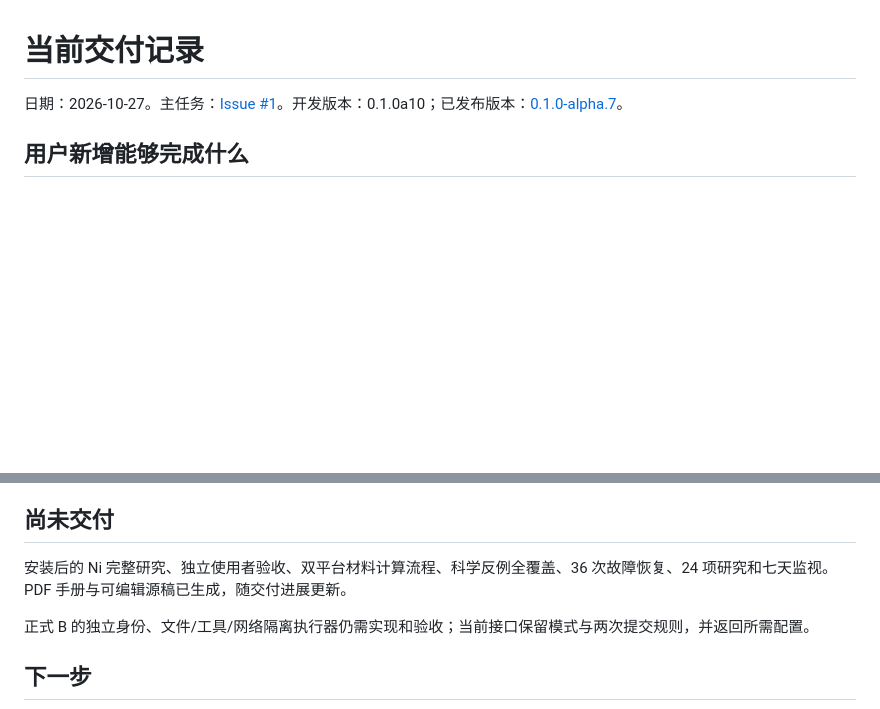
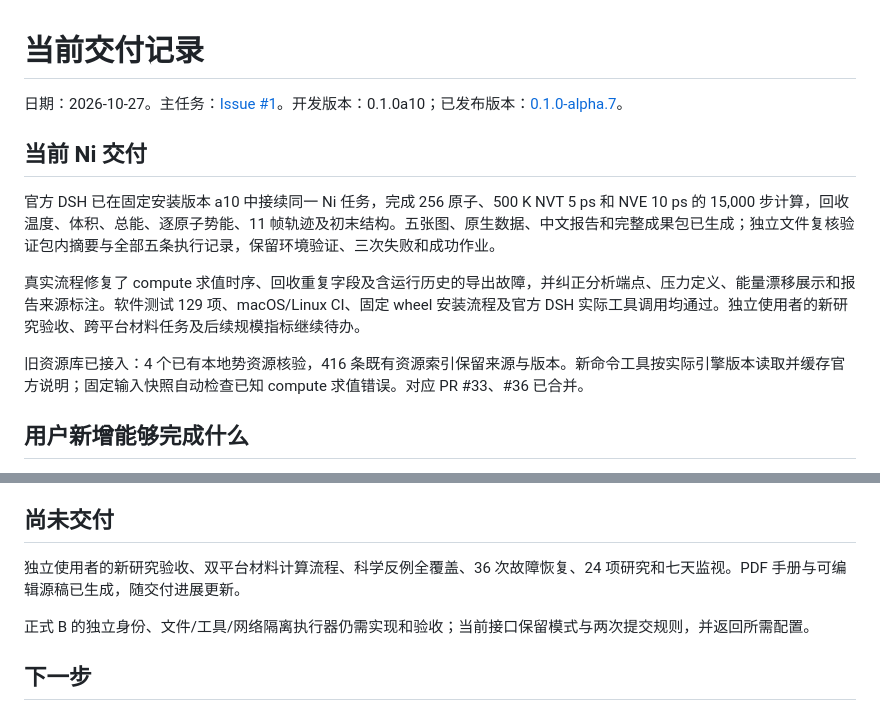
Before and after one commit to XPYY233/auto-lammps-mcp, a Markdown page: docs/PROGRESS.md, 2 parts joined by grey strips. Rendered like a GitHub page; blank space fills up the shorter version.

Commit message:
Record installed Ni delivery and reused command resources

```diff
--- a/docs/PROGRESS.md
+++ b/docs/PROGRESS.md
@@ -1,6 +1,14 @@
 # 当前交付记录
 
 日期：2026-10-27。主任务：[Issue #1](https://github.com/XPYY233/auto-lammps-mcp/issues/1)。开发版本：0.1.0a10；已发布版本：[0.1.0-alpha.7](https://github.com/XPYY233/auto-lammps-mcp/releases/tag/v0.1.0-alpha.7)。
+
+## 当前 Ni 交付
+
+官方 DSH 已在固定安装版本 a10 中接续同一 Ni 任务，完成 256 原子、500 K NVT 5 ps 和 NVE 10 ps 的 15,000 步计算，回收温度、体积、总能、逐原子势能、11 帧轨迹及初末结构。五张图、原生数据、中文报告和完整成果包已生成；独立文件复核验证包内摘要与全部五条执行记录，保留环境验证、三次失败和成功作业。
+
+真实流程修复了 compute 求值时序、回收重复字段及含运行历史的导出故障，并纠正分析端点、压力定义、能量漂移展示和报告来源标注。软件测试 129 项、macOS/Linux CI、固定 wheel 安装流程及官方 DSH 实际工具调用均通过。独立使用者的新研究验收、跨平台材料任务及后续规模指标继续待办。
+
+旧资源库已接入：4 个已有本地势资源核验，416 条既有资源索引保留来源与版本。新命令工具按实际引擎版本读取并缓存官方说明；固定输入快照自动检查已知 compute 求值错误。对应 PR #33、#36 已合并。
 
 ## 用户新增能够完成什么
 
@@ -32,7 +40,7 @@
 
 ## 尚未交付
 
-安装后的 Ni 完整研究、独立使用者验收、双平台材料计算流程、科学反例全覆盖、36 次故障恢复、24 项研究和七天监视。PDF 手册与可编辑源稿已生成，随交付进展更新。
+独立使用者的新研究验收、双平台材料计算流程、科学反例全覆盖、36 次故障恢复、24 项研究和七天监视。PDF 手册与可编辑源稿已生成，随交付进展更新。
 
 正式 B 的独立身份、文件/工具/网络隔离执行器仍需实现和验收；当前接口保留模式与两次提交规则，并返回所需配置。
 
```
Also changed, not shown: docs/AUDIT.md (+2 -0 lines), docs/VALIDATION.md (+2 -0 lines).
